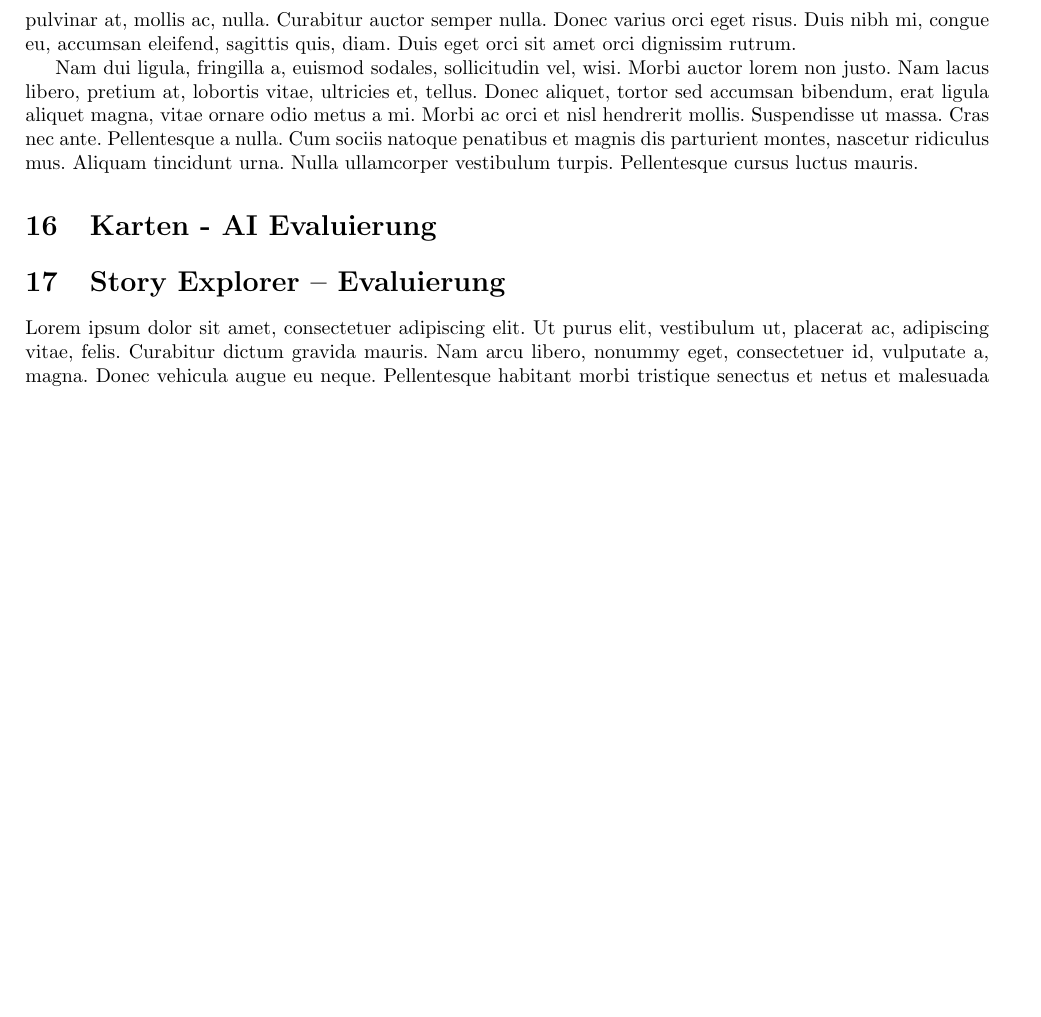
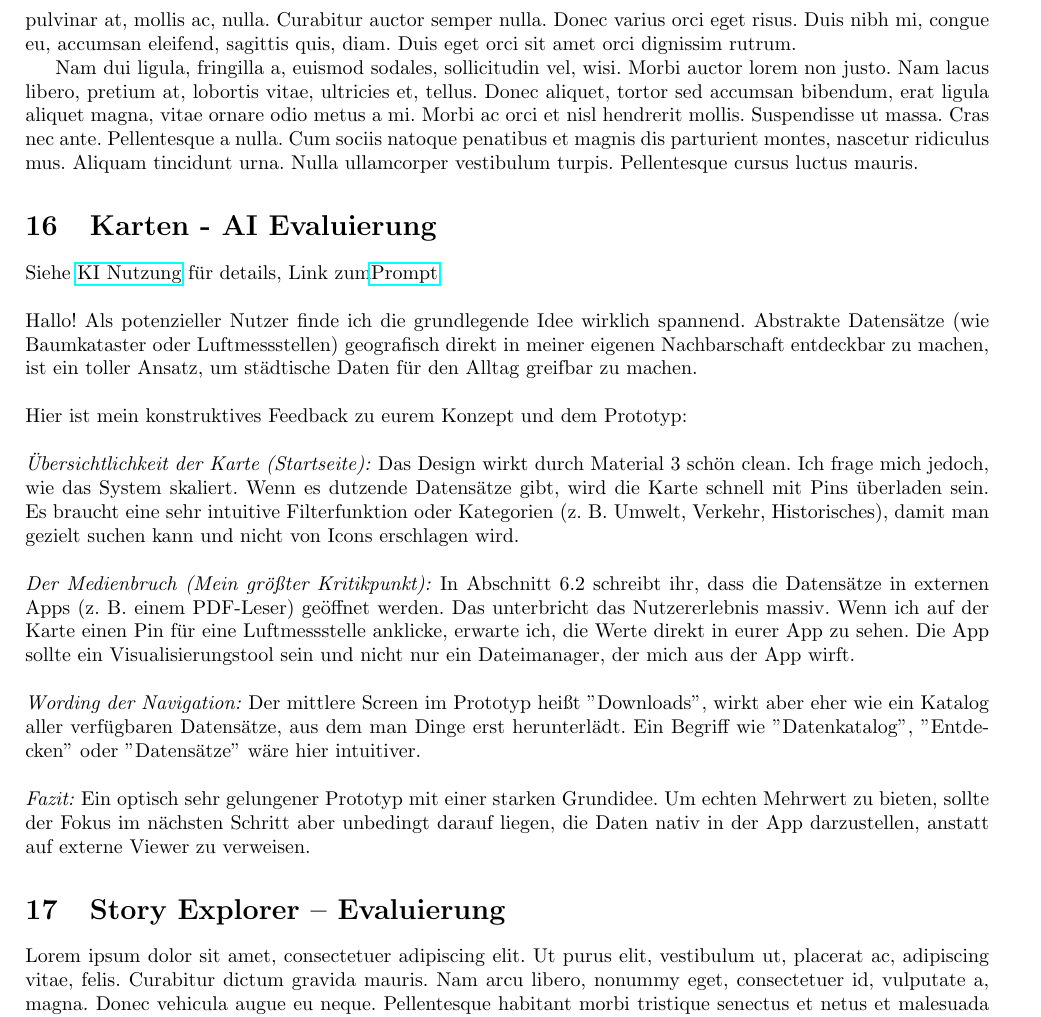
Before and after one commit to L-28/hci-2026s, a LaTeX document (milestone_2/m2.tex, which reads milestone_2/sections/Evaluierung_AI_Leonidas.tex): part of page 20 of 22, cut so that both start at the same text, the shorter picture padded with empty space. Compiled offline with pdfLaTeX.

Commit message:
ai eval done

```diff
--- a/milestone_2/sections/Evaluierung_AI_Leonidas.tex
+++ b/milestone_2/sections/Evaluierung_AI_Leonidas.tex
@@ -1 +1,25 @@
 \section{Karten - AI Evaluierung}
+Siehe \href{sec:KI}{KI Nutzung} für details, Link zum\href{https://gemini.google.com/share/b40061c4f3a6}{Prompt}\\
+
+\noindent
+Hallo! Als potenzieller Nutzer finde ich die grundlegende Idee wirklich spannend. Abstrakte Datensätze (wie Baumkataster oder Luftmessstellen) geografisch direkt in meiner eigenen Nachbarschaft entdeckbar zu machen, ist ein toller Ansatz, um städtische Daten für den Alltag greifbar zu machen.
+\\
+
+\noindent
+Hier ist mein konstruktives Feedback zu eurem Konzept und dem Prototyp:
+\\
+
+\noindent
+    \emph{Übersichtlichkeit der Karte (Startseite):} Das Design wirkt durch Material 3 schön clean. Ich frage mich jedoch, wie das System skaliert. Wenn es dutzende Datensätze gibt, wird die Karte schnell mit Pins überladen sein. Es braucht eine sehr intuitive Filterfunktion oder Kategorien (z. B. Umwelt, Verkehr, Historisches), damit man gezielt suchen kann und nicht von Icons erschlagen wird.
+\\
+
+\noindent
+    \emph{Der Medienbruch (Mein größter Kritikpunkt):} In Abschnitt 6.2 schreibt ihr, dass die Datensätze in externen Apps (z. B. einem PDF-Leser) geöffnet werden. Das unterbricht das Nutzererlebnis massiv. Wenn ich auf der Karte einen Pin für eine Luftmessstelle anklicke, erwarte ich, die Werte direkt in eurer App zu sehen. Die App sollte ein Visualisierungstool sein und nicht nur ein Dateimanager, der mich aus der App wirft.
+\\
+
+\noindent
+    \emph{Wording der Navigation:} Der mittlere Screen im Prototyp heißt "Downloads", wirkt aber eher wie ein Katalog aller verfügbaren Datensätze, aus dem man Dinge erst herunterlädt. Ein Begriff wie "Datenkatalog", "Entdecken" oder "Datensätze" wäre hier intuitiver.
+\\
+
+\noindent
+\emph{Fazit:} Ein optisch sehr gelungener Prototyp mit einer starken Grundidee. Um echten Mehrwert zu bieten, sollte der Fokus im nächsten Schritt aber unbedingt darauf liegen, die Daten nativ in der App darzustellen, anstatt auf externe Viewer zu verweisen.
```
